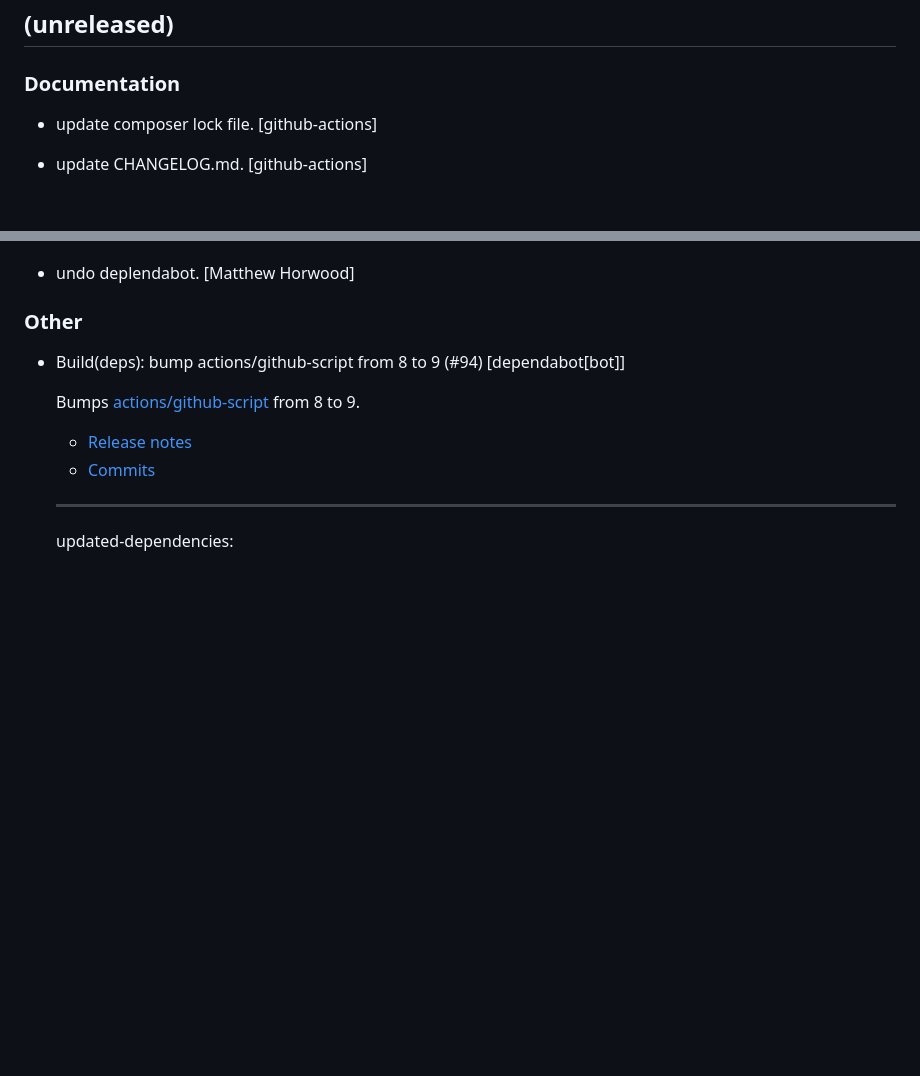
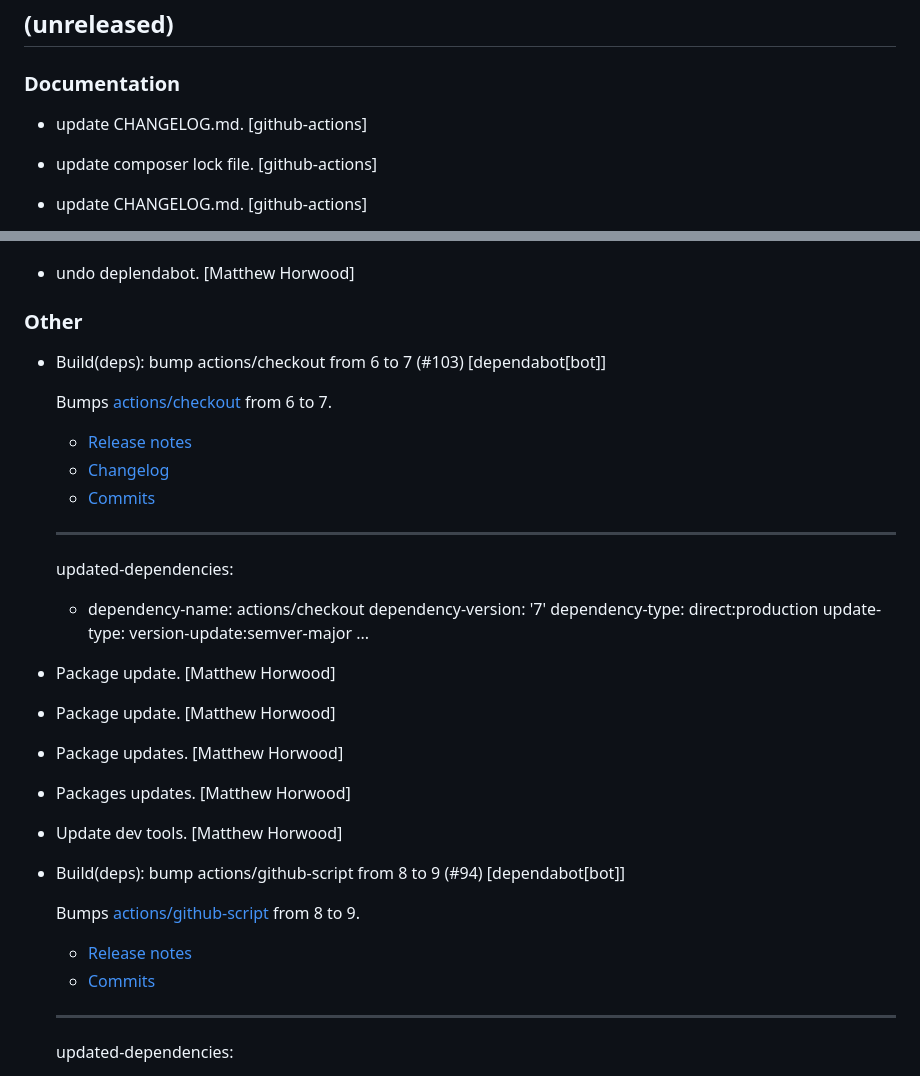
Before and after one commit to mhzawadi/foxess-mqtt, a Markdown page: CHANGELOG.md, 2 parts joined by grey strips. GitHub-like rendering; blank space fills up the shorter version.

Commit message:
doc: update CHANGELOG.md

```diff
--- a/CHANGELOG.md
+++ b/CHANGELOG.md
@@ -4,6 +4,8 @@
 ## (unreleased)
 
 ### Documentation
+
+*  update CHANGELOG.md. [github-actions]
 
 *  update composer lock file. [github-actions]
 
@@ -20,6 +22,31 @@
 *  undo deplendabot. [Matthew Horwood]
 
 ### Other
+
+* Build(deps): bump actions/checkout from 6 to 7 (#103) [dependabot[bot]]
+
+  Bumps [actions/checkout](https://github.com/actions/checkout) from 6 to 7.
+  - [Release notes](https://github.com/actions/checkout/releases)
+  - [Changelog](https://github.com/actions/checkout/blob/main/CHANGELOG.md)
+  - [Commits](https://github.com/actions/checkout/compare/v6...v7)
+
+  ---
+  updated-dependencies:
+  - dependency-name: actions/checkout
+    dependency-version: '7'
+    dependency-type: direct:production
+    update-type: version-update:semver-major
+  ...
+
+* Package update. [Matthew Horwood]
+
+* Package update. [Matthew Horwood]
+
+* Package updates. [Matthew Horwood]
+
+* Packages updates. [Matthew Horwood]
+
+* Update dev tools. [Matthew Horwood]
 
 * Build(deps): bump actions/github-script from 8 to 9 (#94) [dependabot[bot]]
 
```
